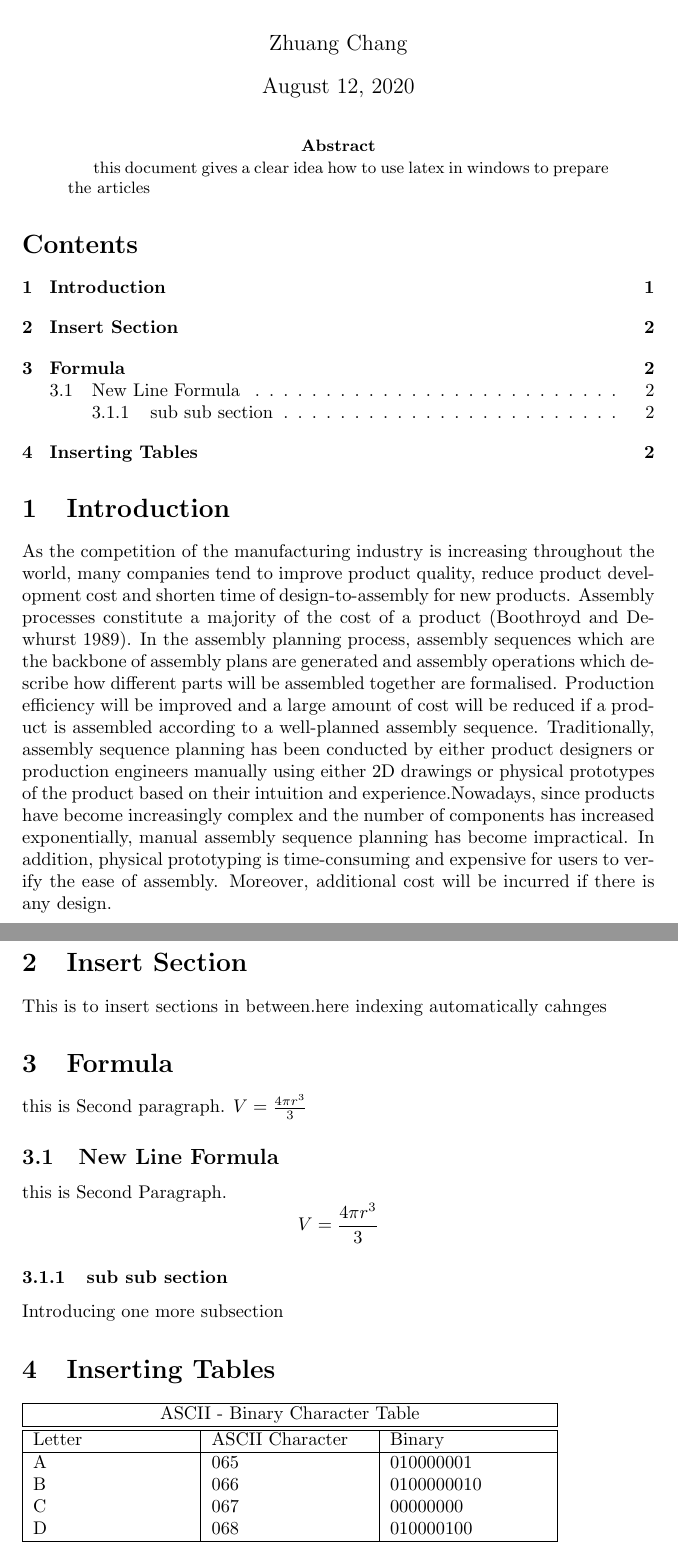
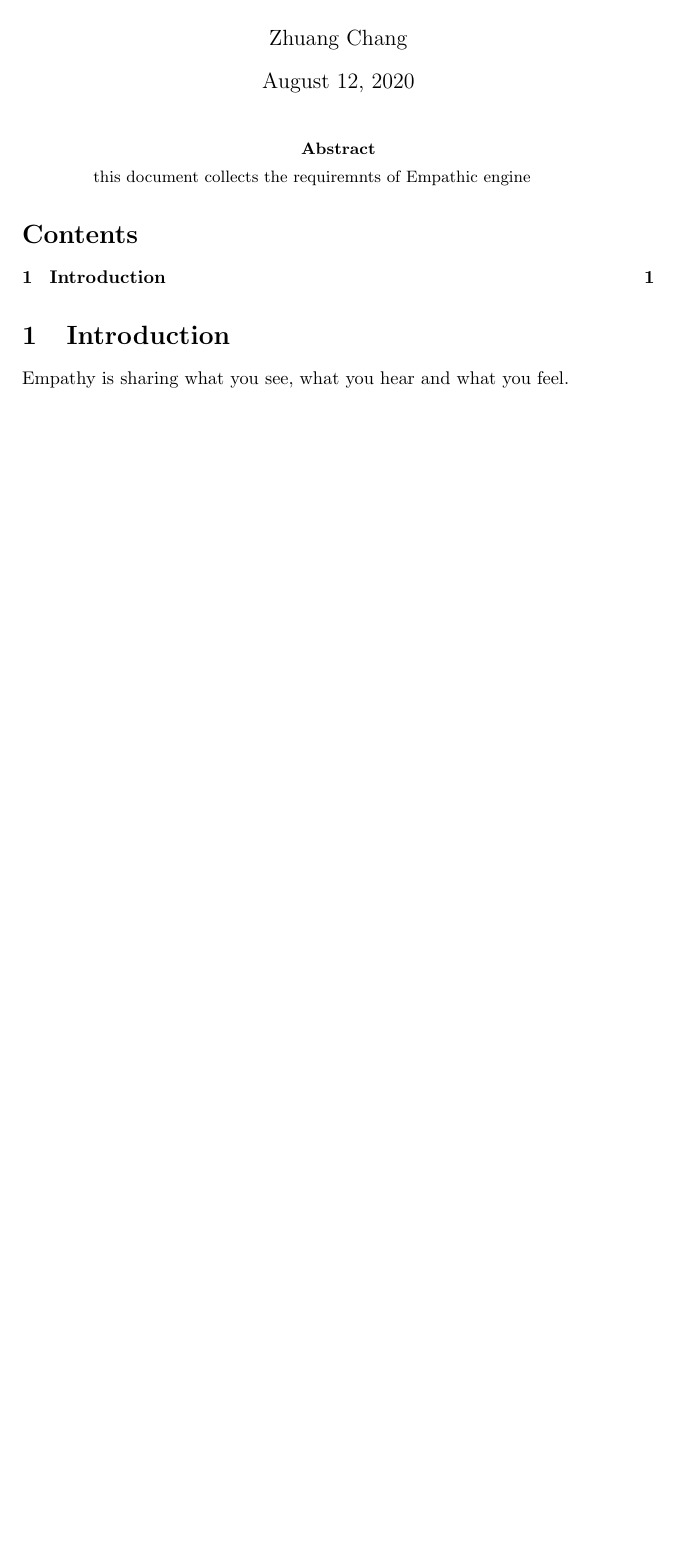
Before and after one commit to cz2011301070/EmpathicEngine, a LaTeX paper (ProjectFiles/ConceptDesign/ConceptDesign.tex): two parts of pages 1 and 2 of 2 before the commit and part of the page after it, the two joined at a grey line, cut so that both start at the same text, the shorter picture padded with empty space. Compiled offline with pdfLaTeX.

Commit message:
ConceptDesign Content filling

```diff
--- a/ProjectFiles/ConceptDesign/ConceptDesign.tex
+++ b/ProjectFiles/ConceptDesign/ConceptDesign.tex
@@ -1,51 +1,16 @@
 \documentclass{article}
 \begin{document}
-\title{First Article}
+\title{Requirements for Empathic Engine}
 \author{Zhuang Chang}
 \date{\today}
 \maketitle
 \begin{abstract}
-this document gives a clear idea how to use latex in windows
-to prepare the articles
+this document collects the requiremnts of Empathic engine
+
 \end{abstract}
 \tableofcontents
 
 \section{Introduction}
-As the competition of the manufacturing industry
- is increasing throughout the world, many companies tend to
-improve product quality, reduce product development cost and shorten
-time of design-to-assembly for new products. Assembly processes constitute
-a majority of the cost of a product (Boothroyd and Dewhurst 1989). In the assembly planning process, assembly sequences which are the backbone of assembly plans are generated and assembly operations which describe how different parts will be assembled together are formalised. Production efficiency will be improved and a large amount of cost will be reduced if a product is assembled according to a well-planned assembly sequence.
-Traditionally, assembly sequence planning has been conducted by either product designers or production engineers manually using either 2D drawings or physical prototypes of the product based on their intuition and experience.Nowadays, since products have become increasingly complex and the number of components has increased exponentially, manual assembly sequence planning has become impractical. In addition, physical prototyping is time-consuming and expensive for users to verify the ease of assembly. Moreover, additional cost will be incurred if there is any design.
-\section{Insert Section}
-This is to insert sections in between.here indexing automatically cahnges
-
-\section{Formula}
-this is Second paragraph.
-$ V = \frac{4 \pi r^3}{3} $
-\subsection{New Line Formula}
-this is Second Paragraph.
-$$ V = \frac{4 \pi r^3}{3} $$
-\subsubsection{sub sub section}
-Introducing one more subsection
-\section{Inserting Tables}
-\begin{tabular}{|p{3cm}|p{3cm}|p{3cm}|}
-\hline
-\multicolumn{3}{|c|}{ASCII - Binary Character Table}\\
-\hline
-\hline
-Letter & ASCII Character & Binary\\
-\hline
-A&065&010000001\\
-B&066&0100000010\\
-C& 067& 00000000\\
-D& 068& 010000100\\
-\hline
-
-\end{tabular}
-
-
-
-
-
+Empathy is sharing what you see, what you hear and what you
+feel.
 \end{document}
```
Also changed, not shown: ProjectFiles/ConceptDesign/ConceptDesign.pdf, 6 other files.
